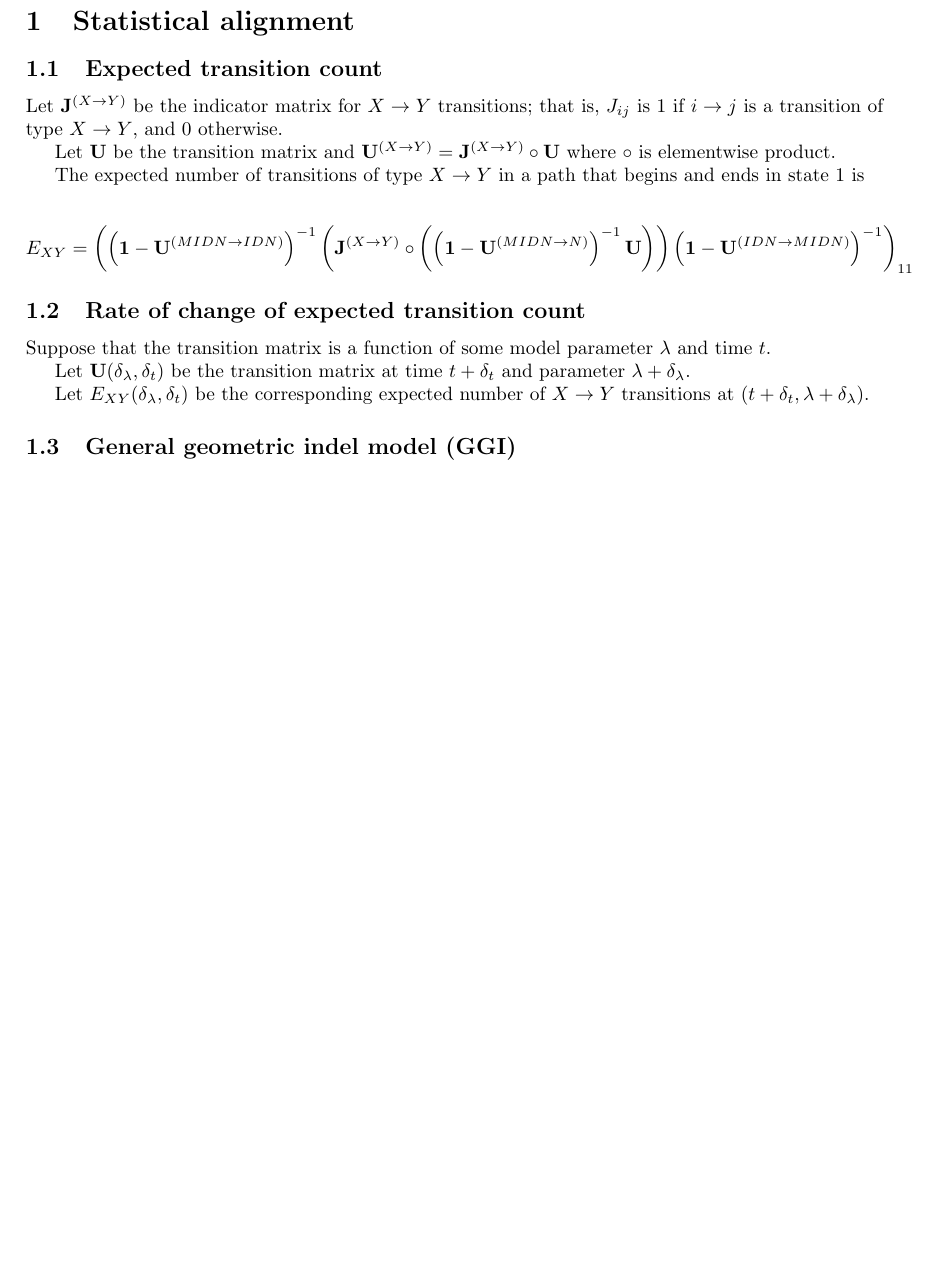
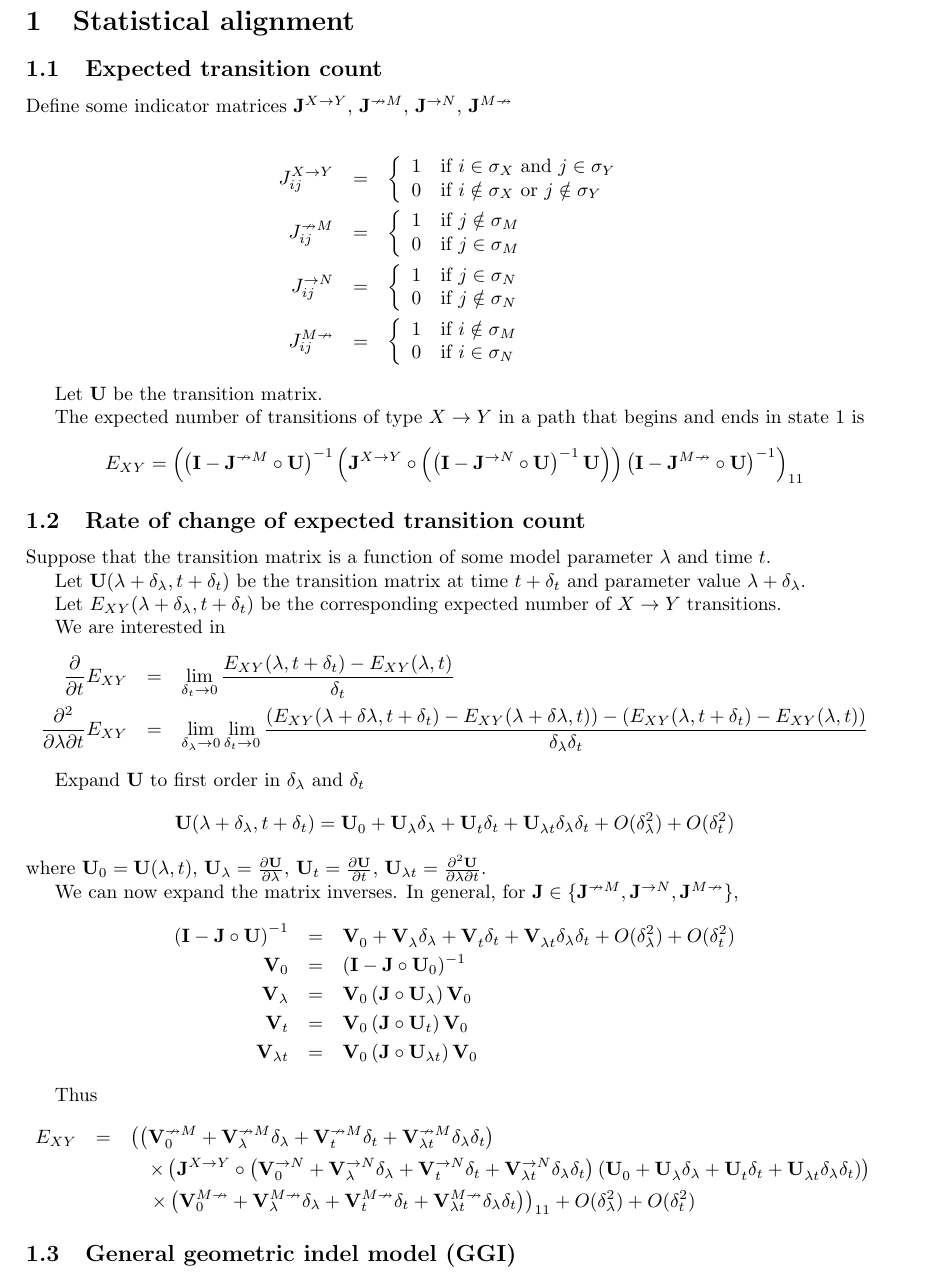
Before and after one commit to ihh/EvolPairHMM, a LaTeX document (numerical.tex): part of page 1 of 3 before the commit and part of page 1 of 4 after it, cut so that both start at the same text, the shorter picture padded with empty space. Compiled offline with pdfLaTeX.

Commit message:
expansions

```diff
--- a/numerical.tex
+++ b/numerical.tex
@@ -10,6 +10,7 @@
 
 % Useful packages
 \usepackage{amsmath}
+\usepackage{amssymb}
 \usepackage{amsfonts}
 \usepackage{graphicx}
 \usepackage[colorlinks=true, allcolors=blue]{hyperref}
@@ -26,12 +27,20 @@
 
 \subsection{Expected transition count}
 
-Let ${\bf J}^{(X \to Y)}$ be the indicator matrix for $X \to Y$ transitions;
-that is, $J_{ij}$ is 1 if $i \to j$ is a transition of type $X \to Y$,
-and 0 otherwise.
+Define some indicator matrices
+${\bf J}^{X \to Y}$,
+${\bf J}^{\nrightarrow M}$,
+${\bf J}^{\rightarrow N}$,
+${\bf J}^{M \nrightarrow}$
 
-Let ${\bf U}$ be the transition matrix
-and ${\bf U}^{(X \to Y)} = {\bf J}^{(X \to Y)} \circ {\bf U}$ where $\circ$ is elementwise product.
+\begin{eqnarray*}
+  J^{X \to Y}_{ij} & = & \left\{ \begin{array}{ll} 1 & \mbox{if $i \in \sigma_X$ and $j \in \sigma_Y$} \\ 0 & \mbox{if $i \notin \sigma_X$ or $j \notin \sigma_Y$} \end{array} \right. \\
+  J^{\nrightarrow M}_{ij} & = & \left\{ \begin{array}{ll} 1 & \mbox{if $j \notin \sigma_M$} \\ 0 & \mbox{if $j \in \sigma_M$} \end{array} \right. \\
+  J^{\rightarrow N}_{ij} & = & \left\{ \begin{array}{ll} 1 & \mbox{if $j \in \sigma_N$} \\ 0 & \mbox{if $j \notin \sigma_N$} \end{array} \right. \\
+  J^{M \nrightarrow}_{ij} & = & \left\{ \begin{array}{ll} 1 & \mbox{if $i \notin \sigma_M$} \\ 0 & \mbox{if $i \in \sigma_N$} \end{array} \right.
+\end{eqnarray*}
+
+Let ${\bf U}$ be the transition matrix.
 
 The expected number of transitions of type $X \to Y$
 in a path that begins and ends in state 1
@@ -40,15 +49,15 @@ is
 \[
 E_{XY} =
 \left(
-\left( {\bf 1} - {\bf U}^{(MIDN \to IDN)} \right)^{-1}
+\left( {\bf I} - {\bf J}^{\nrightarrow M} \circ {\bf U} \right)^{-1}
 \left(
-     {\bf J}^{(X \to Y)} \circ
+     {\bf J}^{X \to Y} \circ
      \left(
-     \left( {\bf 1} - {\bf U}^{(MIDN \to N)} \right)^{-1}
+     \left( {\bf I} - {\bf J}^{\rightarrow N} \circ {\bf U} \right)^{-1}
           {\bf U}
      \right)
 \right)
-\left( {\bf 1} - {\bf U}^{(IDN \to MIDN)} \right)^{-1}
+\left( {\bf I} - {\bf J}^{M \nrightarrow} \circ {\bf U} \right)^{-1}
 \right)_{11}
 \]
 
@@ -56,10 +65,92 @@ E_{XY} =
 
 Suppose that the transition matrix is a function of some model parameter $\lambda$ and time $t$.
 
-Let ${\bf U}(\delta_\lambda,\delta_t)$ be the transition matrix at time $t+\delta_t$ and parameter $\lambda+\delta_\lambda$.
+Let ${\bf U}(\lambda+\delta_\lambda,t+\delta_t)$ be the transition matrix at time $t+\delta_t$ and parameter value $\lambda+\delta_\lambda$.
 
-Let $E_{XY}(\delta_\lambda,\delta_t)$ be the corresponding expected number of $X \to Y$ transitions at $(t+\delta_t,\lambda+\delta_\lambda)$.
+Let $E_{XY}(\lambda+\delta_\lambda,t+\delta_t)$ be the corresponding expected number of $X \to Y$ transitions.
 
+We are interested in
+\begin{eqnarray*}
+\frac{\partial}{\partial t}E_{XY} & = & \lim_{\delta_t \to 0} \frac{E_{XY}(\lambda,t+\delta_t) - E_{XY}(\lambda,t)}{\delta_t} \\
+\frac{\partial^2}{\partial \lambda \partial t}E_{XY} & = & \lim_{\delta_\lambda \to 0} \lim_{\delta_t \to 0}
+\frac{\left(E_{XY}(\lambda+\delta \lambda,t+\delta_t) - E_{XY}(\lambda+\delta \lambda,t)\right) - \left(E_{XY}(\lambda,t+\delta_t) - E_{XY}(\lambda,t)\right)}{\delta_\lambda \delta_t}
+\end{eqnarray*}
+
+Expand ${\bf U}$ to first order in $\delta_\lambda$ and $\delta_t$
+\newcommand\tlambdaexpansion[2]{  {#2}_0^{#1}
+  + {#2}_\lambda^{#1} \delta_\lambda
+  + {#2}_t^{#1} \delta_t
+  + {#2}_{\lambda t}^{#1} \delta_\lambda \delta_t }
+\newcommand\uexpansion{\tlambdaexpansion{}{\bf U}}
+\newcommand\vexpansion[1]{\tlambdaexpansion{#1}{\bf V}}
+\[
+  {\bf U}(\lambda+\delta_\lambda,t+\delta_t) = \uexpansion + O(\delta_\lambda^2) + O(\delta_t^2)
+\]
+where ${\bf U}_0={\bf U}(\lambda,t)$,
+${\bf U}_\lambda=\frac{\partial {\bf U}}{\partial \lambda}$,
+${\bf U}_t=\frac{\partial {\bf U}}{\partial t}$,
+${\bf U}_{\lambda t}=\frac{\partial^2 {\bf U}}{\partial \lambda \partial t}$.
+
+We can now expand the matrix inverses.
+In general, for ${\bf J} \in \{ {\bf J}^{\nrightarrow M}, {\bf J}^{\rightarrow N}, {\bf J}^{M \nrightarrow} \}$,
+\begin{eqnarray*}
+  \left( {\bf I} - {\bf J} \circ {\bf U} \right)^{-1}
+%  & = &
+%  \left( {\bf I} - {\bf J} \circ {\bf U}_0
+%  - {\bf J} \circ {\bf U}_\lambda \delta_\lambda
+%  - {\bf J} \circ {\bf U}_t \delta_t
+%  - {\bf J} \circ {\bf U}_{\lambda t} \delta_\lambda \delta_t
+%  + O(\delta_\lambda^2) + O(\delta_t^2)
+%  \right)^{-1} \\
+%  & = &
+%  \left(
+%  \left( {\bf I} - {\bf J} \circ {\bf U}_0 \right)
+%  \left( {\bf I}
+%  - {\bf V}_0 \left( {\bf J} \circ {\bf U}_\lambda \delta_\lambda
+%  + {\bf J} \circ {\bf U}_t \delta_t
+%  + {\bf J} \circ {\bf U}_{\lambda t} \delta_\lambda \delta_t
+%  \right) \right)
+%  + O(\delta_\lambda^2) + O(\delta_t^2)
+%  \right)^{-1} \\
+%  & = &
+%  \left(
+%  \left( {\bf I}
+%  + {\bf V}_0 \left( {\bf J} \circ {\bf U}_\lambda \delta_\lambda
+%  + {\bf J} \circ {\bf U}_t \delta_t
+%  + {\bf J} \circ {\bf U}_{\lambda t} \delta_\lambda \delta_t
+%  \right)
+%  \right) \right)
+%  {\bf V}_0
+%  + O(\delta_\lambda^2) + O(\delta_t^2) \\
+%  & = &
+%  {\bf V}_0
+%  + {\bf V}_0 \left( {\bf J} \circ {\bf U}_\lambda \right) {\bf V}_0 \delta_\lambda
+%  + {\bf V}_0 \left( {\bf J} \circ {\bf U}_t \right) {\bf V}_0 \delta_t
+%  + {\bf V}_0 \left( {\bf J} \circ {\bf U}_{\lambda t} \right) {\bf V}_0 \delta_\lambda \delta_t
+%  + O(\delta_\lambda^2) + O(\delta_t^2) \\
+  & = & \vexpansion{} + O(\delta_\lambda^2) + O(\delta_t^2) \\
+{\bf V}_0 & = & ({\bf I} - {\bf J} \circ {\bf U}_0)^{-1} \\
+{\bf V}_\lambda & = & {\bf V}_0 \left( {\bf J} \circ {\bf U}_\lambda \right) {\bf V}_0 \\
+{\bf V}_t & = & {\bf V}_0 \left( {\bf J} \circ {\bf U}_t \right) {\bf V}_0 \\
+{\bf V}_{\lambda t} & = & {\bf V}_0 \left( {\bf J} \circ {\bf U}_{\lambda t} \right) {\bf V}_0
+\end{eqnarray*}
+
+
+Thus
+\begin{eqnarray*}
+E_{XY} & = &
+\left(
+\left( \vexpansion{\nrightarrow M} \right)
+\right. \\ & & \quad \times
+\left(
+     {\bf J}^{X \to Y} \circ
+     \left( \vexpansion{\rightarrow N} \right)
+     \left( \uexpansion \right)
+\right)
+ \\ & & \quad \left. \times
+ \left( \vexpansion{M \nrightarrow} \right)
+\right)_{11}  + O(\delta_\lambda^2) + O(\delta_t^2)
+\end{eqnarray*}
 
 
 \subsection{General geometric indel model (GGI)}
```
